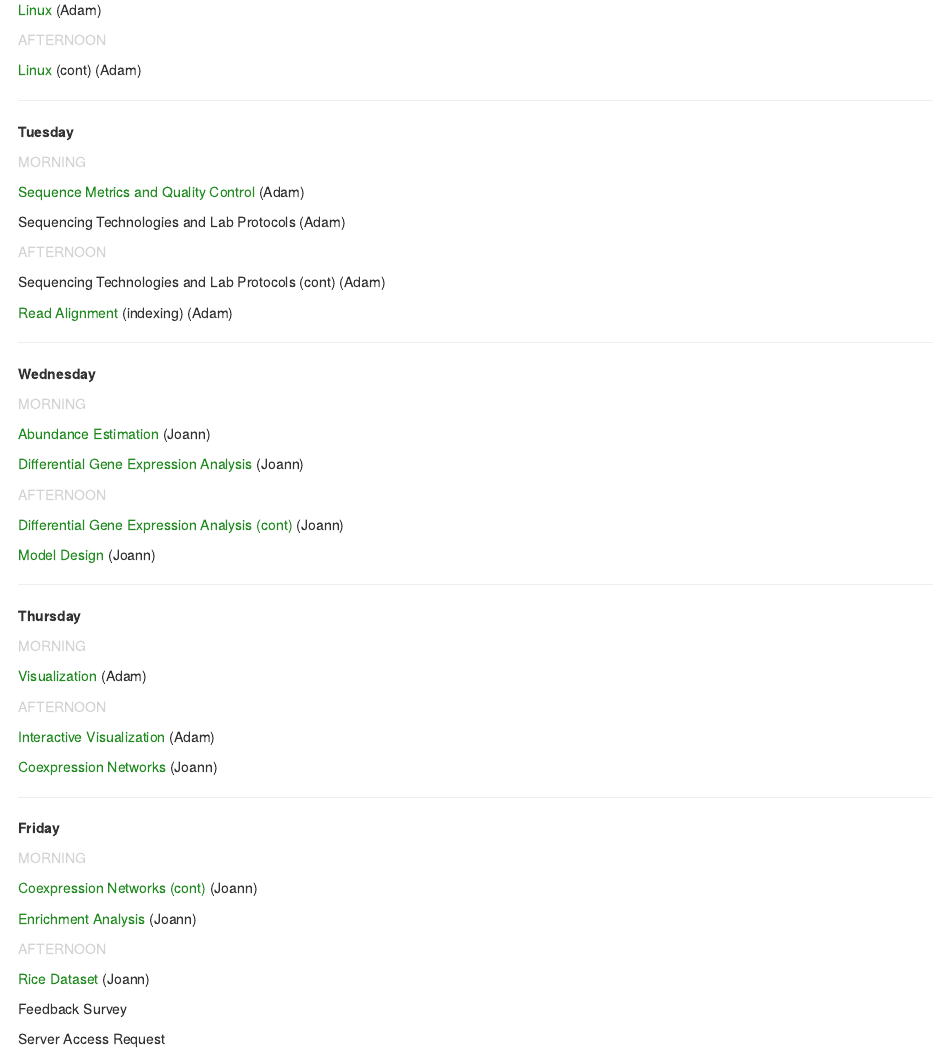
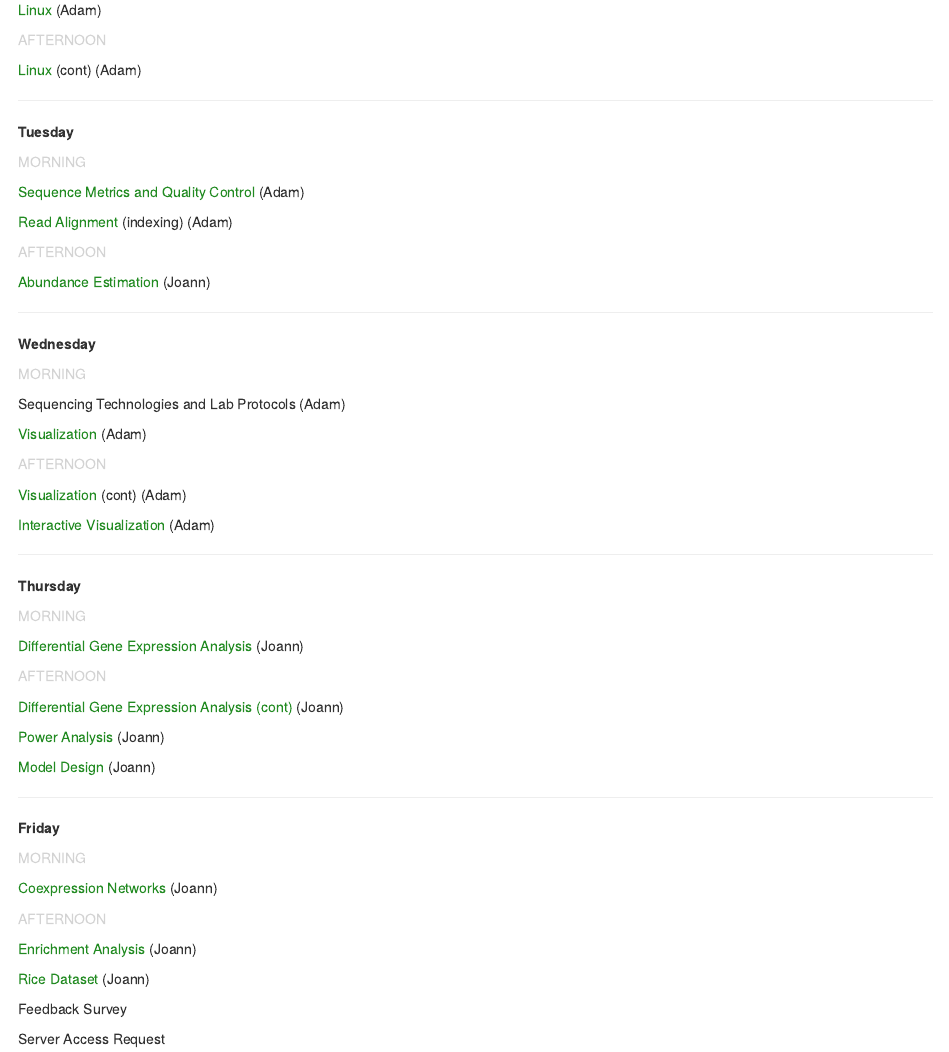
Before and after one commit to ncgr/DE-Bookdown, an R Markdown document (index.Rmd): the page in a window 1100 px wide, from 1510 px down. Rendered offline with R 4.5, knitr and Pandoc, with nearby package versions; drawn as R Markdown's standard HTML page in place of the format the file asks for.

Commit message:
Updated agenda

```diff
--- a/index.Rmd
+++ b/index.Rmd
@@ -118,14 +118,12 @@ _____
 
 <span style="color: forestgreen;">Sequence Metrics and Quality Control</span> (Adam)\
 
-Sequencing Technologies and Lab Protocols (Adam)
+<span style="color: forestgreen;">Read Alignment</span> (indexing) (Adam)\
 
 
 <span style="color: lightgray;">AFTERNOON</span>\
 
-Sequencing Technologies and Lab Protocols (cont) (Adam)
-
-<span style="color: forestgreen;">Read Alignment</span> (indexing) (Adam)\
+<span style="color: forestgreen;">Abundance Estimation</span> (Joann)\
 
 _____
 
@@ -133,32 +131,37 @@ _____
 
 <span style="color: lightgray;">MORNING</span>\
 
-<span style="color: forestgreen;">Abundance Estimation</span> (Joann)\
+Sequencing Technologies and Lab Protocols (Adam)
 
-<span style="color: forestgreen;">Differential Gene Expression Analysis</span> (Joann)
+<span style="color: forestgreen;">Visualization</span> (Adam)\
 
 
 <span style="color: lightgray;">AFTERNOON</span>\
 
-<span style="color: forestgreen;">Differential Gene Expression Analysis (cont) </span> (Joann)
+<span style="color: forestgreen;">Visualization</span> (cont) (Adam)\
 
-<span style="color: forestgreen;">Model Design</span> (Joann)
+<span style="color: forestgreen;">Interactive Visualization</span> (Adam)\
 
 
 _____
 
 **Thursday**
 
+
 <span style="color: lightgray;">MORNING</span>\
 
-<span style="color: forestgreen;">Visualization</span> (Adam)\
+<span style="color: forestgreen;">Differential Gene Expression Analysis</span> (Joann)
+
 
 
 <span style="color: lightgray;">AFTERNOON</span>\
 
-<span style="color: forestgreen;">Interactive Visualization</span> (Adam)\
+<span style="color: forestgreen;">Differential Gene Expression Analysis (cont)</span> (Joann)
 
-<span style="color: forestgreen;">Coexpression Networks</span> (Joann)\
+<span style="color: forestgreen;">Power Analysis</span> (Joann)
+
+<span style="color: forestgreen;">Model Design</span> (Joann)
+
 
 _____
 
@@ -166,12 +169,12 @@ _____
 
 <span style="color: lightgray;">MORNING</span>\
 
-<span style="color: forestgreen;">Coexpression Networks (cont)</span> (Joann)\
-
-<span style="color: forestgreen;">Enrichment Analysis</span> (Joann)\
+<span style="color: forestgreen;">Coexpression Networks</span> (Joann)\
 
 
 <span style="color: lightgray;">AFTERNOON</span>\
+
+<span style="color: forestgreen;">Enrichment Analysis</span> (Joann)\
 
 <span style="color: forestgreen;">Rice Dataset</span> (Joann)\
 
```
